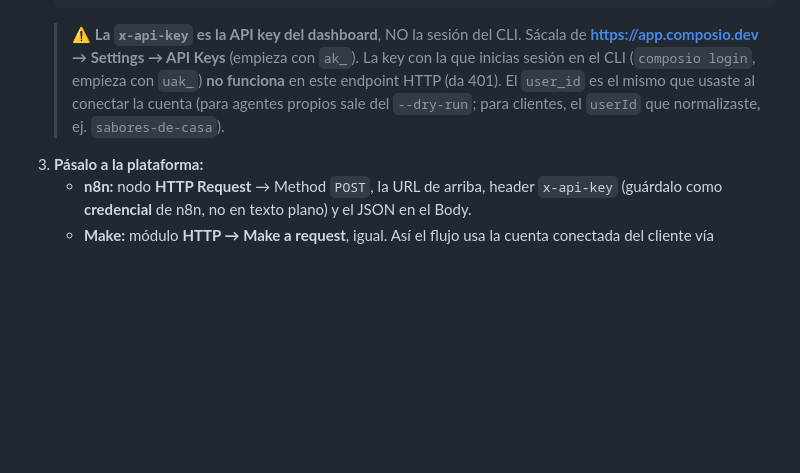
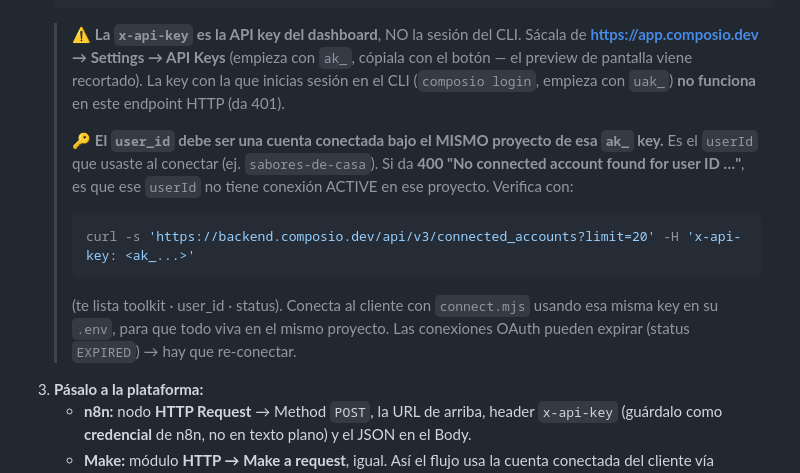
Before and after one commit to Horizontes-IA/agencia-ia-skills, a Markdown page: conectar-cliente/SKILL.md, the part around the change. Drawn GitHub-style; blank space fills up the shorter version.

Commit message:
conectar-cliente: troubleshooting del curl n8n (user_id/proyecto + expiración)
Probado end-to-end con Gmail real (HTTP 200). Documenta el error 400
'No connected account found' = user_id sin conexión ACTIVE en el proyecto de la
ak_ key; agrega el curl de connected_accounts para diagnosticar y nota de que las
conexiones OAuth pueden expirar.

Co-Authored-By: Claude Opus 4.8 (1M context) <noreply@anthropic.com>

````diff
--- a/conectar-cliente/SKILL.md
+++ b/conectar-cliente/SKILL.md
@@ -103,7 +103,13 @@ composio execute GMAIL_SEND_EMAIL -d '{ "recipient_email": "...", "subject": "..
        "arguments": { ...los del --get-schema... }
      }'
    ```
-   > ⚠️ **La `x-api-key` es la API key del dashboard**, NO la sesión del CLI. Sácala de **https://app.composio.dev → Settings → API Keys** (empieza con `ak_`). La key con la que inicias sesión en el CLI (`composio login`, empieza con `uak_`) **no funciona** en este endpoint HTTP (da 401). El `user_id` es el mismo que usaste al conectar la cuenta (para agentes propios sale del `--dry-run`; para clientes, el `userId` que normalizaste, ej. `sabores-de-casa`).
+   > ⚠️ **La `x-api-key` es la API key del dashboard**, NO la sesión del CLI. Sácala de **https://app.composio.dev → Settings → API Keys** (empieza con `ak_`, cópiala con el botón — el preview de pantalla viene recortado). La key con la que inicias sesión en el CLI (`composio login`, empieza con `uak_`) **no funciona** en este endpoint HTTP (da 401).
+   >
+   > 🔑 **El `user_id` debe ser una cuenta conectada bajo el MISMO proyecto de esa `ak_` key.** Es el `userId` que usaste al conectar (ej. `sabores-de-casa`). Si da **400 "No connected account found for user ID …"**, es que ese `userId` no tiene conexión ACTIVE en ese proyecto. Verifica con:
+   > ```bash
+   > curl -s 'https://backend.composio.dev/api/v3/connected_accounts?limit=20' -H 'x-api-key: <ak_...>'
+   > ```
+   > (te lista toolkit · user_id · status). Conecta al cliente con `connect.mjs` usando esa misma key en su `.env`, para que todo viva en el mismo proyecto. Las conexiones OAuth pueden expirar (status `EXPIRED`) → hay que re-conectar.
 3. **Pásalo a la plataforma:**
    - **n8n:** nodo **HTTP Request** → Method `POST`, la URL de arriba, header `x-api-key` (guárdalo como **credencial** de n8n, no en texto plano) y el JSON en el Body.
    - **Make:** módulo **HTTP → Make a request**, igual.
````
